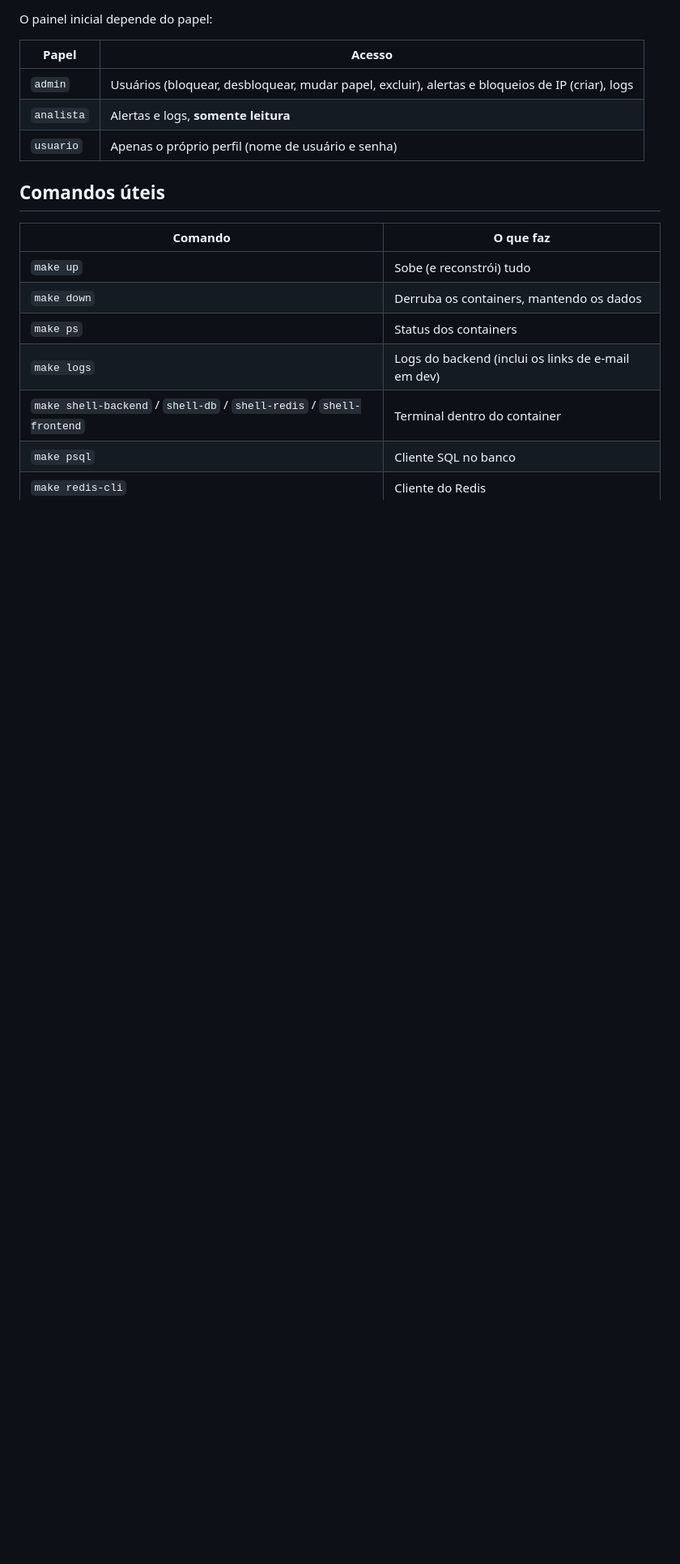
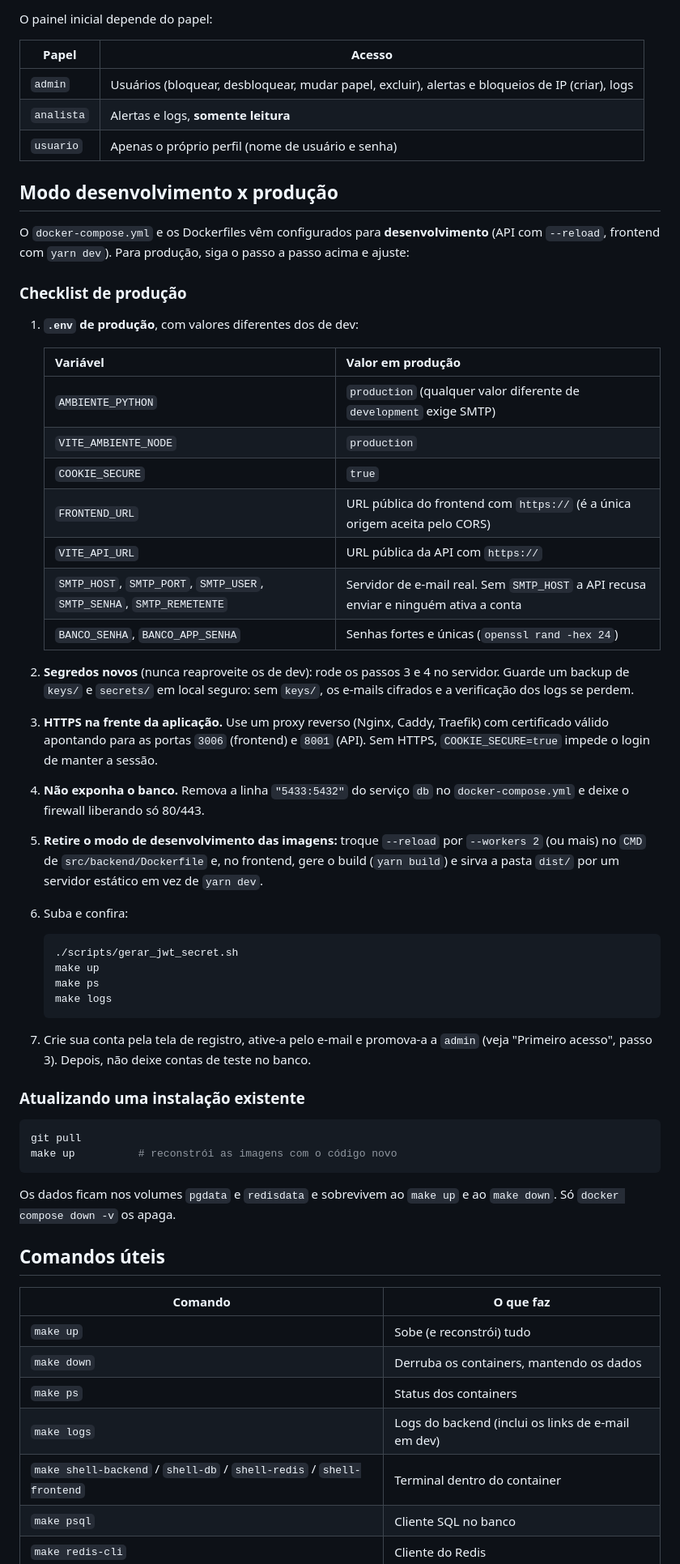
Before and after one commit to yoRitayo/SealAuth, a Markdown page: README.md, the part around one of its changes. Shown at 81% size. Rendered like a GitHub page; blank space fills up the shorter version.

Commit message:
chore: atualização do README.md

````diff
--- a/README.md
+++ b/README.md
@@ -165,6 +182,47 @@ O painel inicial depende do papel:
 | `analista` | Alertas e logs, **somente leitura** |
 | `usuario` | Apenas o próprio perfil (nome de usuário e senha) |
 
+## Modo desenvolvimento x produção
+
+O `docker-compose.yml` e os Dockerfiles vêm configurados para **desenvolvimento** (API com `--reload`, frontend com `yarn dev`). Para produção, siga o passo a passo acima e ajuste:
+
+### Checklist de produção
+
+1. **`.env` de produção**, com valores diferentes dos de dev:
+
+   | Variável | Valor em produção |
+   |---|---|
+   | `AMBIENTE_PYTHON` | `production` (qualquer valor diferente de `development` exige SMTP) |
+   | `VITE_AMBIENTE_NODE` | `production` |
+   | `COOKIE_SECURE` | `true` |
+   | `FRONTEND_URL` | URL pública do frontend com `https://` (é a única origem aceita pelo CORS) |
+   | `VITE_API_URL` | URL pública da API com `https://` |
+   | `SMTP_HOST`, `SMTP_PORT`, `SMTP_USER`, `SMTP_SENHA`, `SMTP_REMETENTE` | Servidor de e-mail real. Sem `SMTP_HOST` a API recusa enviar e ninguém ativa a conta |
+   | `BANCO_SENHA`, `BANCO_APP_SENHA` | Senhas fortes e únicas (`openssl rand -hex 24`) |
+
+2. **Segredos novos** (nunca reaproveite os de dev): rode os passos 3 e 4 no servidor. Guarde um backup de `keys/` e `secrets/` em local seguro: sem `keys/`, os e-mails cifrados e a verificação dos logs se perdem.
+3. **HTTPS na frente da aplicação.** Use um proxy reverso (Nginx, Caddy, Traefik) com certificado válido apontando para as portas `3006` (frontend) e `8001` (API). Sem HTTPS, `COOKIE_SECURE=true` impede o login de manter a sessão.
+4. **Não exponha o banco.** Remova a linha `"5433:5432"` do serviço `db` no `docker-compose.yml` e deixe o firewall liberando só 80/443.
+5. **Retire o modo de desenvolvimento das imagens:** troque `--reload` por `--workers 2` (ou mais) no `CMD` de `src/backend/Dockerfile` e, no frontend, gere o build (`yarn build`) e sirva a pasta `dist/` por um servidor estático em vez de `yarn dev`.
+6. Suba e confira:
+
+   ```bash
+   ./scripts/gerar_jwt_secret.sh
+   make up
+   make ps
+   make logs
+   ```
+7. Crie sua conta pela tela de registro, ative-a pelo e-mail e promova-a a `admin` (veja "Primeiro acesso", passo 3). Depois, não deixe contas de teste no banco.
+
+### Atualizando uma instalação existente
+
+```bash
+git pull
+make up          # reconstrói as imagens com o código novo
+```
+
+Os dados ficam nos volumes `pgdata` e `redisdata` e sobrevivem ao `make up` e ao `make down`. Só `docker compose down -v` os apaga.
+
 ## Comandos úteis
 
 | Comando | O que faz |
````
Also changed, not shown: other parts of README.md (+65 -2 lines).
